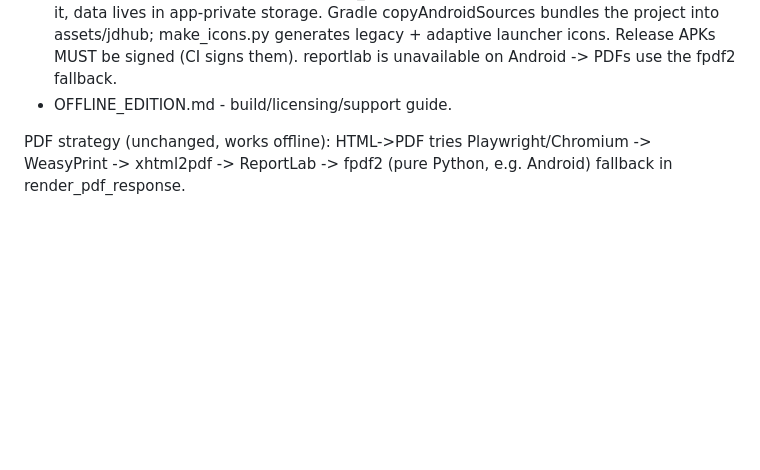
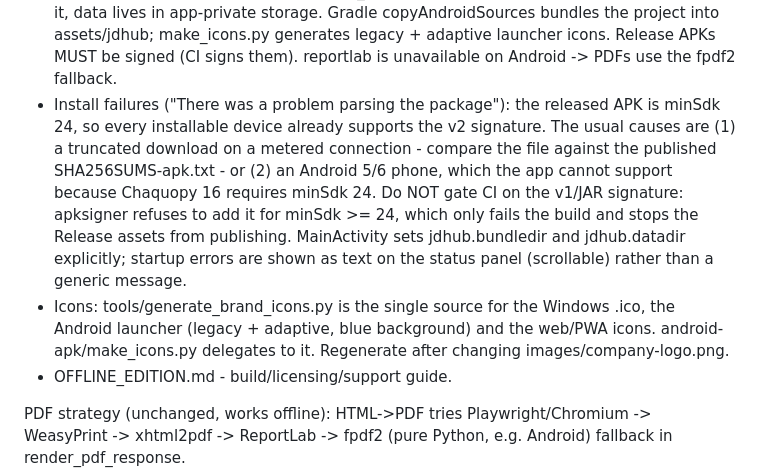
Before and after one commit to Mubogi/school-management-system-main, a Markdown page: AGENTS.md, the part around the change. Drawn GitHub-style; blank space fills up the shorter version.

Commit message:
docs: record APK install diagnosis and unified icon source
Co-authored-by: openhands <openhands@all-hands.dev>

```diff
--- a/AGENTS.md
+++ b/AGENTS.md
@@ -306,6 +306,19 @@ Key pieces:
   bundles the project into assets/jdhub; make_icons.py generates legacy +
   adaptive launcher icons. Release APKs MUST be signed (CI signs them).
   reportlab is unavailable on Android -> PDFs use the fpdf2 fallback.
+- Install failures ("There was a problem parsing the package"): the released APK
+  is minSdk 24, so every installable device already supports the v2 signature.
+  The usual causes are (1) a truncated download on a metered connection - compare
+  the file against the published SHA256SUMS-apk.txt - or (2) an Android 5/6 phone,
+  which the app cannot support because Chaquopy 16 requires minSdk 24. Do NOT gate
+  CI on the v1/JAR signature: apksigner refuses to add it for minSdk >= 24, which
+  only fails the build and stops the Release assets from publishing. MainActivity
+  sets jdhub.bundledir and jdhub.datadir explicitly; startup errors are shown as
+  text on the status panel (scrollable) rather than a generic message.
+- Icons: tools/generate_brand_icons.py is the single source for the Windows
+  .ico, the Android launcher (legacy + adaptive, blue background) and the web/PWA
+  icons. android-apk/make_icons.py delegates to it. Regenerate after changing
+  images/company-logo.png.
 - OFFLINE_EDITION.md - build/licensing/support guide.
 
 PDF strategy (unchanged, works offline): HTML->PDF tries Playwright/Chromium
```
